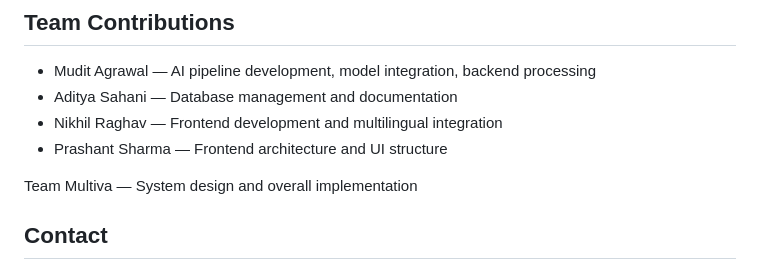
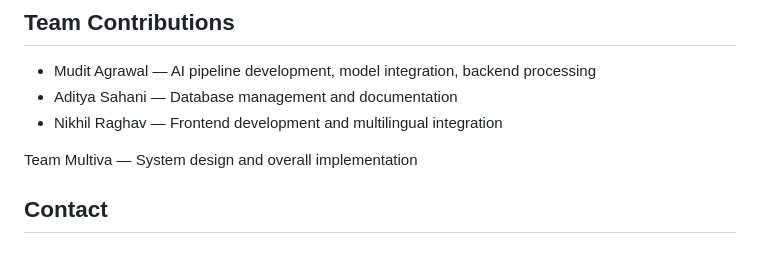
Before and after one commit to adityasahani001/Voice_Cloning_Platform, a Markdown page: README.md, the part around the change. Drawn GitHub-style.

```diff
--- a/README.md
+++ b/README.md
@@ -207,7 +207,7 @@ http://127.0.0.1:5500/Frontend/app.html
 * Mudit Agrawal — AI pipeline development, model integration, backend processing
 * Aditya Sahani — Database management and documentation
 * Nikhil Raghav — Frontend development and multilingual integration
-* Prashant Sharma — Frontend architecture and UI structure
+
 
 Team Multiva — System design and overall implementation
 
```
